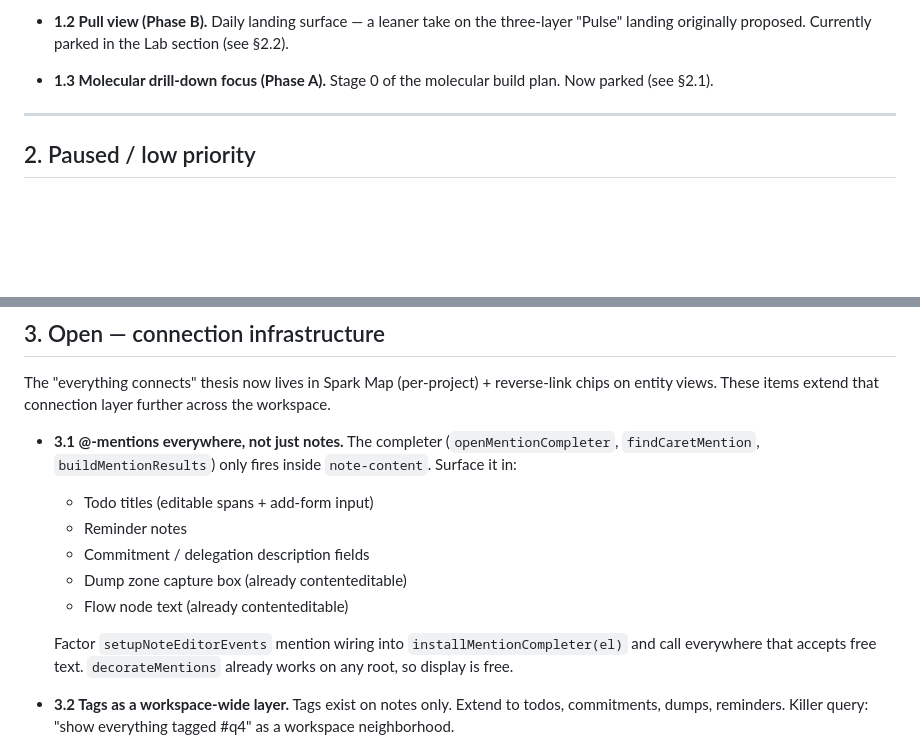
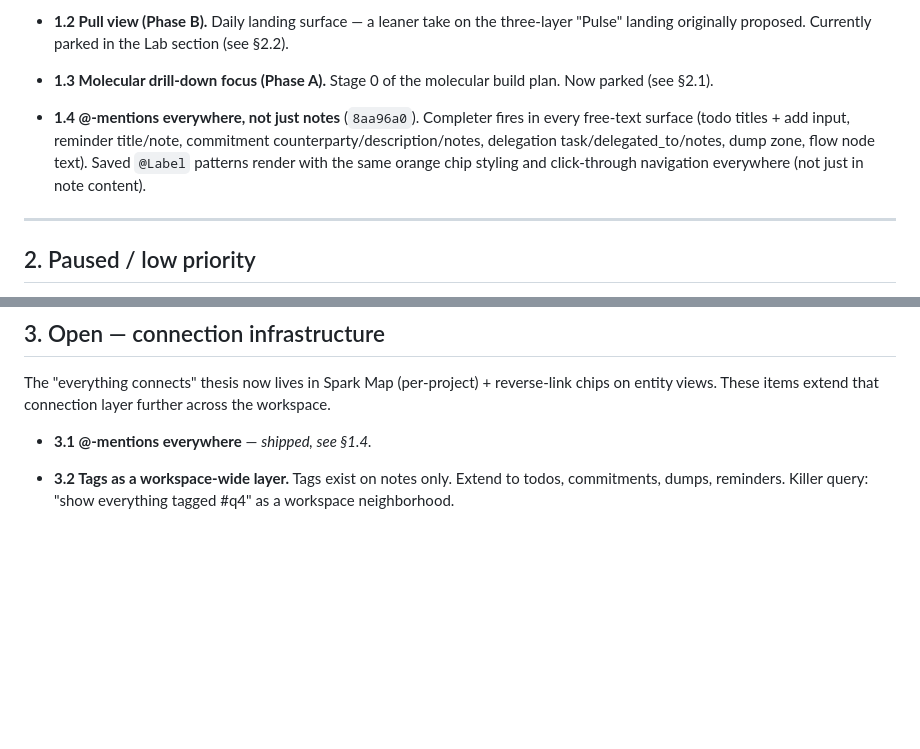
Before and after one commit to leanderkla/workspacehub, a Markdown page: FUTURE_CHANGES.md, 2 parts joined by grey strips. Rendered like a GitHub page; blank space fills up the shorter version.

Commit message:
Move 3.1 @-mentions to §1 Done; preserve numbering
3.1 shipped at a375996. New §1.4 entry under Done. The §3.1 slot
keeps a one-line "shipped, see §1.4" pointer rather than renumbering
3.2/3.3 — keeps prior references like "do #3.2" stable.

Co-Authored-By: Claude Opus 4.7 (1M context) <noreply@anthropic.com>

```diff
--- a/FUTURE_CHANGES.md
+++ b/FUTURE_CHANGES.md
@@ -23,6 +23,13 @@ is git log.
 
 - **1.3 Molecular drill-down focus (Phase A).** Stage 0 of the molecular
   build plan. Now parked (see §2.1).
+
+- **1.4 @-mentions everywhere, not just notes** (`8aa96a0`).
+  Completer fires in every free-text surface (todo titles + add input,
+  reminder title/note, commitment counterparty/description/notes,
+  delegation task/delegated_to/notes, dump zone, flow node text). Saved
+  `@Label` patterns render with the same orange chip styling and
+  click-through navigation everywhere (not just in note content).
 
 ---
 
@@ -69,18 +76,7 @@ The "everything connects" thesis now lives in Spark Map (per-project) +
 reverse-link chips on entity views. These items extend that connection
 layer further across the workspace.
 
-- **3.1 @-mentions everywhere, not just notes.**
-  The completer (`openMentionCompleter`, `findCaretMention`,
-  `buildMentionResults`) only fires inside `note-content`. Surface it in:
-  - Todo titles (editable spans + add-form input)
-  - Reminder notes
-  - Commitment / delegation description fields
-  - Dump zone capture box (already contenteditable)
-  - Flow node text (already contenteditable)
-
-  Factor `setupNoteEditorEvents` mention wiring into `installMentionCompleter(el)`
-  and call everywhere that accepts free text. `decorateMentions` already
-  works on any root, so display is free.
+- **3.1 @-mentions everywhere** — *shipped, see §1.4.*
 
 - **3.2 Tags as a workspace-wide layer.**
   Tags exist on notes only. Extend to todos, commitments, dumps, reminders.
```
